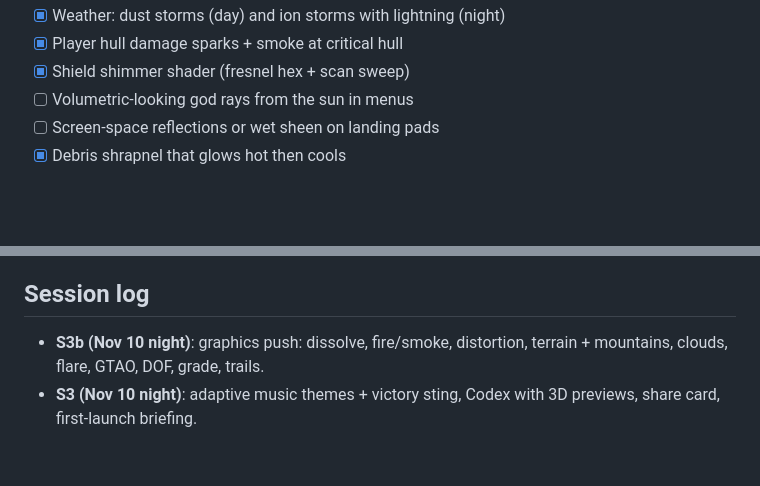
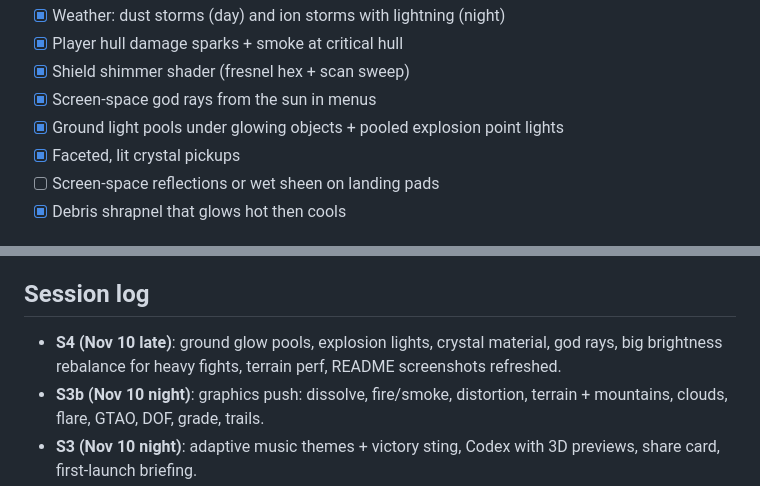
Before and after one commit to YoussefShaaban07/prismfall, a Markdown page: DEVLOG.md, 2 parts joined by grey strips. GitHub-like rendering; blank space fills up the shorter version.

```diff
--- a/DEVLOG.md
+++ b/DEVLOG.md
@@ -57,7 +57,9 @@ Three-day build. Each session picks up the next unchecked items, playtests with
 - [x] Weather: dust storms (day) and ion storms with lightning (night)
 - [x] Player hull damage sparks + smoke at critical hull
 - [x] Shield shimmer shader (fresnel hex + scan sweep)
-- [ ] Volumetric-looking god rays from the sun in menus
+- [x] Screen-space god rays from the sun in menus
+- [x] Ground light pools under glowing objects + pooled explosion point lights
+- [x] Faceted, lit crystal pickups
 - [ ] Screen-space reflections or wet sheen on landing pads
 - [x] Debris shrapnel that glows hot then cools
 
@@ -76,6 +78,7 @@ Three-day build. Each session picks up the next unchecked items, playtests with
 - [ ] Full QA pass (desktop + phone sizes), README with screenshots, GitHub Pages deploy
 
 ## Session log
+- **S4 (Nov 10 late)**: ground glow pools, explosion lights, crystal material, god rays, big brightness rebalance for heavy fights, terrain perf, README screenshots refreshed.
 - **S3b (Nov 10 night)**: graphics push: dissolve, fire/smoke, distortion, terrain + mountains, clouds, flare, GTAO, DOF, grade, trails.
 - **S3 (Nov 10 night)**: adaptive music themes + victory sting, Codex with 3D previews, share card, first-launch briefing.
 - **S2d (Nov 10 night)**: Night Shift sector, mutators + daily challenge, main menu redesigned as a left column so the 3D showroom stays visible.
```
Also changed, not shown: README.md (+5 -2 lines), docs/boss.jpg, docs/gameplay.jpg, docs/menu.jpg, 2 other files.
